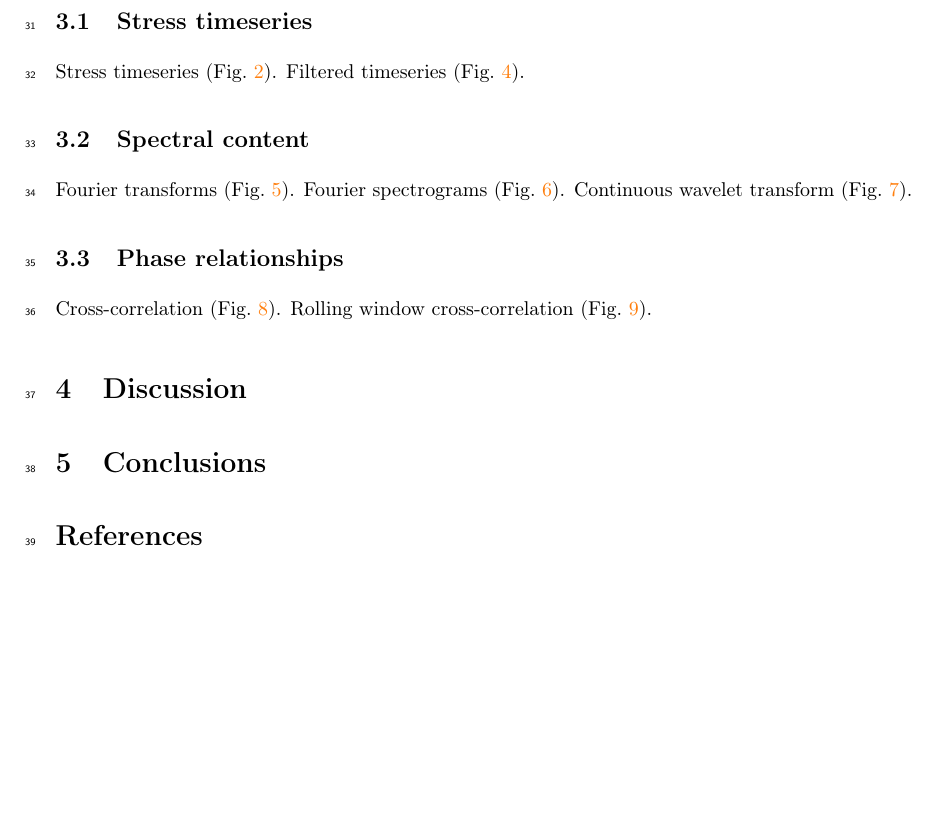
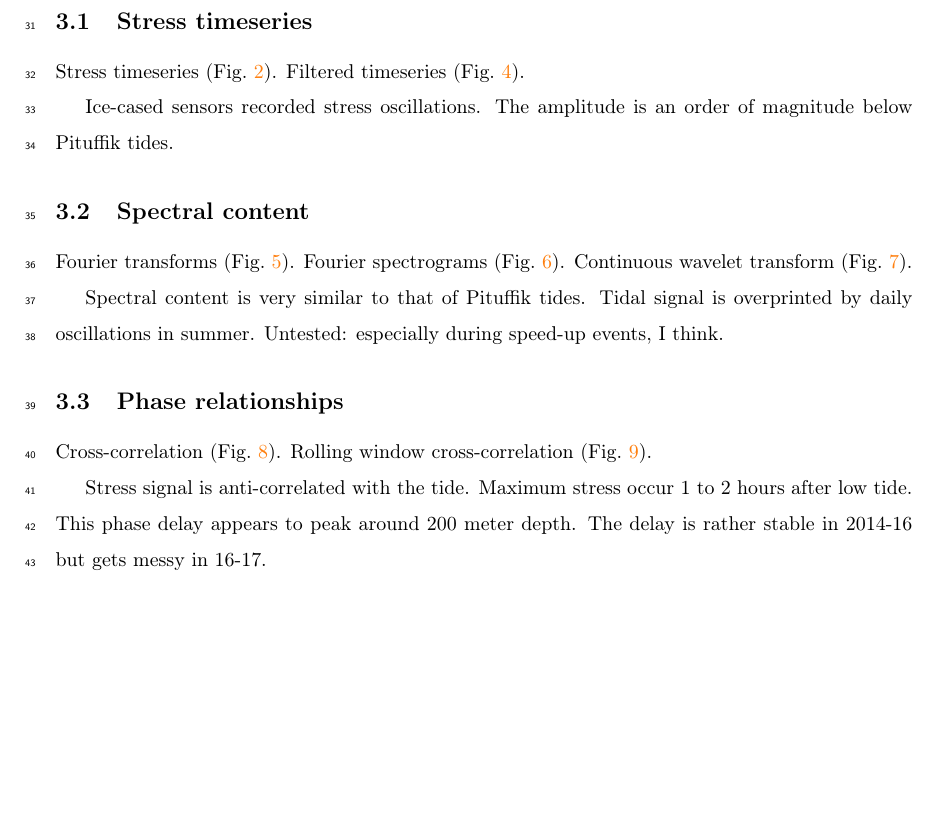
Before and after one commit to juseg/bowdoin, a LaTeX paper (articles/stress/bowdoin-stress.tex): part of page 2 of 5, cut so that both start at the same text. Compiled offline with pdfLaTeX.

Commit message:
List bowdoin stress results so far.

```diff
--- a/articles/stress/bowdoin-stress.tex
+++ b/articles/stress/bowdoin-stress.tex
@@ -118,6 +118,9 @@
     Stress timeseries (Fig.~\ref{fig:timeseries}).
     Filtered timeseries (Fig.~\ref{fig:highpass}).
 
+    Ice-cased sensors recorded stress oscillations.
+    The amplitude is an order of magnitude below Pituffik tides.
+
 % -- -- -- -- -- -- -- -- -- -- -- -- -- -- -- -- -- -- -- -- -- -- -- -
 \subsection{Spectral content}
 % -- -- -- -- -- -- -- -- -- -- -- -- -- -- -- -- -- -- -- -- -- -- -- -
@@ -126,12 +129,22 @@
     Fourier spectrograms (Fig.~\ref{fig:specgrams}).
     Continuous wavelet transform (Fig.~\ref{fig:wavelets}).
 
+    Spectral content is very similar to that of Pituffik tides.
+    Tidal signal is overprinted by daily oscillations in summer.
+    Untested: especially during speed-up events, I think.
+
 % -- -- -- -- -- -- -- -- -- -- -- -- -- -- -- -- -- -- -- -- -- -- -- -
 \subsection{Phase relationships}
 % -- -- -- -- -- -- -- -- -- -- -- -- -- -- -- -- -- -- -- -- -- -- -- -
 
     Cross-correlation (Fig.~\ref{fig:correlate}).
     Rolling window cross-correlation (Fig.~\ref{fig:rollcorr}).
+
+    Stress signal is anti-correlated with the tide.
+    Maximum stress occur 1 to 2 hours after low tide.
+    This phase delay appears to peak around 200 meter depth.
+    The delay is rather stable in 2014-16 but gets messy in 16-17.
+
 
 % ----------------------------------------------------------------------
 \section{Discussion}
```
